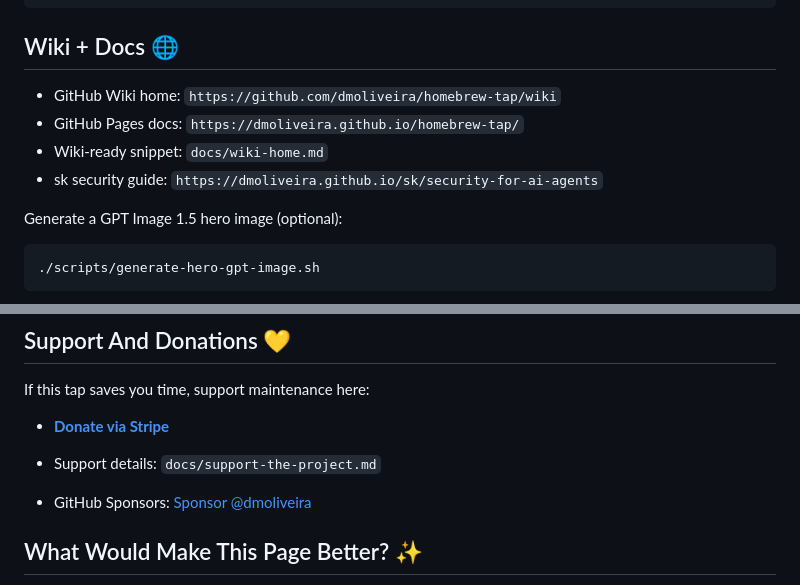
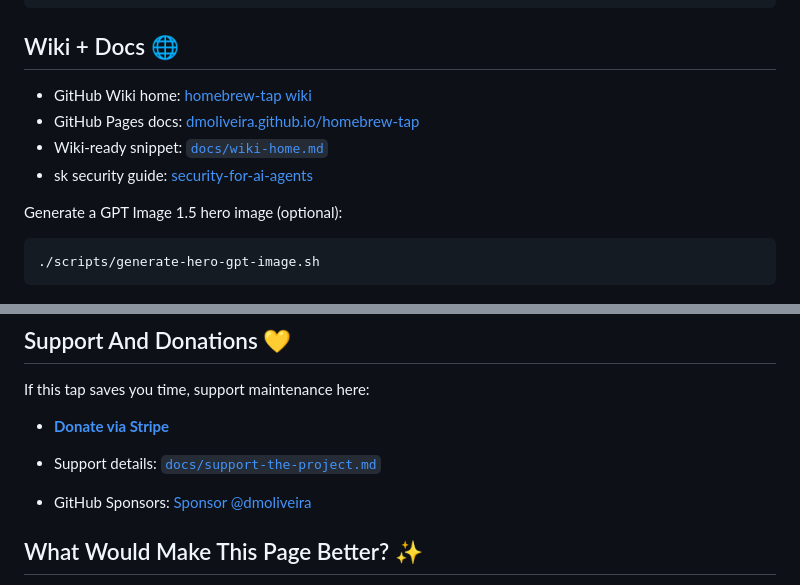
Before and after one commit to dmoliveira/homebrew-tap, a Markdown page: README.md, 2 parts joined by grey strips. GitHub-like rendering.

Commit message:
docs: make tap wiki/docs references clickable

```diff
--- a/README.md
+++ b/README.md
@@ -74,10 +74,10 @@ brew install opencode-tmux-mem
 
 ## Wiki + Docs 🌐
 
-- GitHub Wiki home: `https://github.com/dmoliveira/homebrew-tap/wiki`
-- GitHub Pages docs: `https://dmoliveira.github.io/homebrew-tap/`
-- Wiki-ready snippet: `docs/wiki-home.md`
-- sk security guide: `https://dmoliveira.github.io/sk/security-for-ai-agents`
+- GitHub Wiki home: [homebrew-tap wiki](https://github.com/dmoliveira/homebrew-tap/wiki)
+- GitHub Pages docs: [dmoliveira.github.io/homebrew-tap](https://dmoliveira.github.io/homebrew-tap/)
+- Wiki-ready snippet: [`docs/wiki-home.md`](docs/wiki-home.md)
+- sk security guide: [security-for-ai-agents](https://dmoliveira.github.io/sk/security-for-ai-agents)
 
 Generate a GPT Image 1.5 hero image (optional):
 
@@ -118,7 +118,7 @@ If this tap saves you time, support maintenance here:
 
 - **[Donate via Stripe](https://buy.stripe.com/8x200i8bSgVe3Vl3g8bfO00)**
 
-- Support details: `docs/support-the-project.md`
+- Support details: [`docs/support-the-project.md`](docs/support-the-project.md)
 - GitHub Sponsors: [Sponsor @dmoliveira](https://github.com/sponsors/dmoliveira)
 
 ## What Would Make This Page Better? ✨
```
